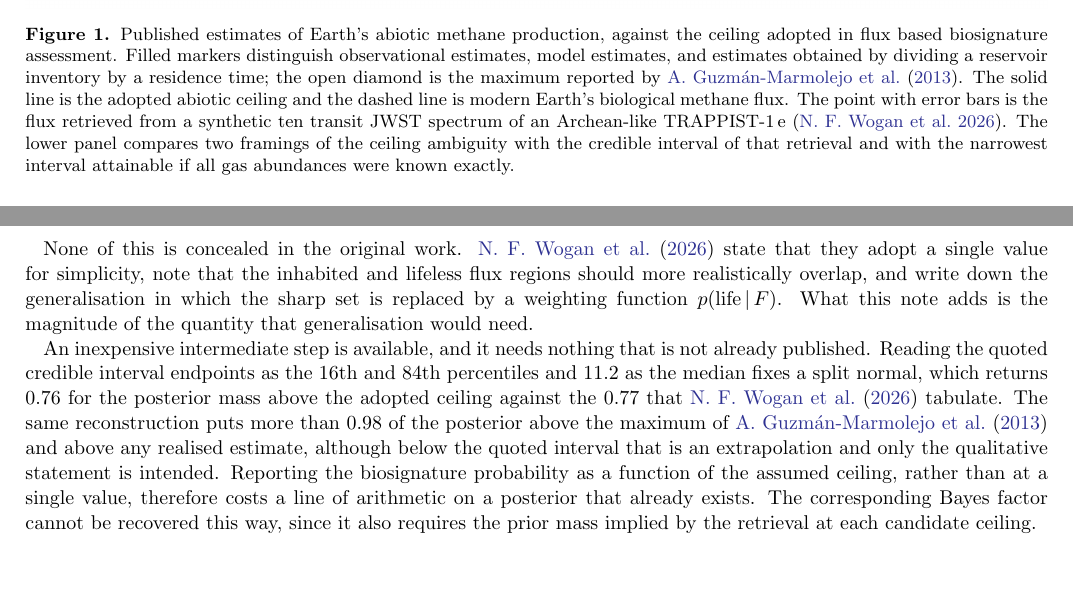
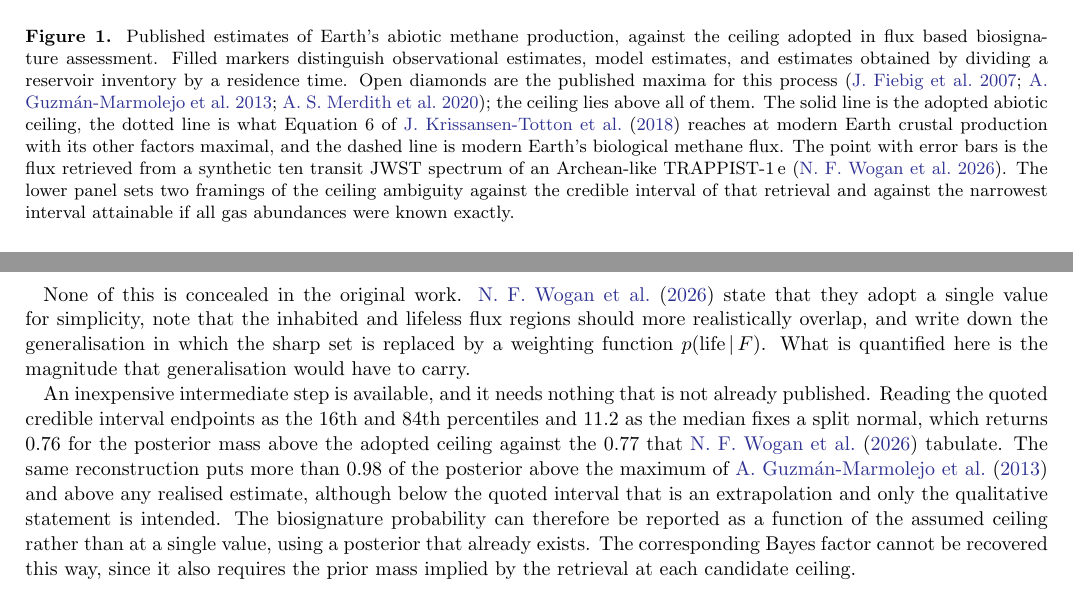
Before and after one commit to ssiddhantsharma/abiotic-ch4, a LaTeX paper (note/rnaas.tex): two parts of pages 2 and 3 of 4, joined at a grey line, cut so that both start at the same text, the shorter picture padded with empty space. The pictures show the PDF file note/rnaas.pdf that the author committed with the source.

Commit message:
Show every published maximum in the figure, and cut the sentences that only restate
The figure drew one maximum and its lower panel called it 'the other published
maximum', which is the framing the text was just corrected away from. It now plots
all three (Guzman-Marmolejo, Merdith, Fiebig's Archean) as open diamonds, and the
lower panel compares the two unambiguous equation-based framings instead. A schema
test now fails if the figure's maxima drift from the table's.

Also fixed two collisions found by looking at the render: the Eq. 6 reference label
sat on top of the ceiling label, and 'Merdith+ 2020' appeared twice with nothing to
distinguish the maximum from the preferred value.

Removed closers that restate rather than advance: the abstract's computational-cost
line, 'becomes a quantitative input', 'carrying much of the ceiling', and 'costs a
line of arithmetic'.

```diff
--- a/note/rnaas.tex
+++ b/note/rnaas.tex
@@ -28,8 +28,7 @@ anything its own generating equation yields at modern Earth crustal production
 rates, and a factor of three below Earth's own biological methane flux. The choice
 of ceiling therefore fixes the smallest biosphere an observation can reveal, and the
 span of defensible choices is wider than the spectroscopic uncertainty of the
-retrieval it is compared against. That dependence can be reported at no additional
-computational cost.
+retrieval it is compared against.
 \end{abstract}
 
 \section{A bound doing the work of a likelihood} \label{sec:setup}
@@ -99,13 +96,16 @@ $\log \Fch = 7.3$ and 8.1; the remaining three lie between 8.4 and 8.8.
 \caption{Published estimates of Earth's abiotic methane production, against the
 ceiling adopted in flux based biosignature assessment. Filled markers distinguish
 observational estimates, model estimates, and estimates obtained by dividing a
-reservoir inventory by a residence time; the open diamond is the maximum reported by
-\citet{guzman2013}. The solid line is the adopted abiotic ceiling and the dashed
-line is modern Earth's biological methane flux. The point with error bars is the
+reservoir inventory by a residence time. Open diamonds are the published maxima for
+this process \citep{fiebig2007, guzman2013, merdith2020}; the ceiling lies above all
+of them. The solid line is the adopted abiotic ceiling, the dotted line is what
+Equation 6 of \citet{kt2018} reaches at modern Earth crustal production with its
+other factors maximal, and the dashed line is modern Earth's biological methane
+flux. The point with error bars is the
 flux retrieved from a synthetic ten transit JWST spectrum of an Archean-like
-TRAPPIST-1\,e \citep{wogan2026}. The lower panel compares two framings of the
-ceiling ambiguity with the credible interval of that retrieval and with the
-narrowest interval attainable if all gas abundances were known exactly.
+TRAPPIST-1\,e \citep{wogan2026}. The lower panel sets two framings of the ceiling
+ambiguity against the credible interval of that retrieval and against the narrowest
+interval attainable if all gas abundances were known exactly.
 \label{fig:ladder}}
 \end{figure}
 
@@ -136,8 +136,8 @@ larger.
 None of this is concealed in the original work. \citet{wogan2026} state that they
 adopt a single value for simplicity, note that the inhabited and lifeless flux
 regions should more realistically overlap, and write down the generalisation in
-which the sharp set is replaced by a weighting function $p(\mathrm{life}\,|\,F)$.
-What this note adds is the magnitude of the quantity that generalisation would need.
+which the sharp set is replaced by a weighting function $p(\mathrm{life}\,|\,F)$. What is
+quantified here is the magnitude that generalisation would have to carry.
 
 An inexpensive intermediate step is available, and it needs nothing that is not
 already published. Reading the quoted credible interval endpoints as the 16th and
@@ -146,9 +146,9 @@ the posterior mass above the adopted ceiling against the 0.77 that \citet{wogan2
 tabulate. The same reconstruction puts more than 0.98 of the posterior above the
 maximum of \citet{guzman2013} and above any realised estimate, although below the
 quoted interval that is an extrapolation and only the qualitative statement is
-intended. Reporting the biosignature probability as a function of the assumed
-ceiling, rather than at a single value, therefore costs a line of arithmetic on a
-posterior that already exists. The corresponding Bayes factor cannot be recovered
+intended. The biosignature probability can therefore be reported as a function of
+the assumed ceiling rather than at a single value, using a posterior that already
+exists. The corresponding Bayes factor cannot be recovered
 this way, since it also requires the prior mass implied by the retrieval at each
 candidate ceiling.
 
```
Also changed, not shown: note/figure.png, note/rnaas.pdf, note/rnaas.tex (6 more changed lines), 3 other files.
